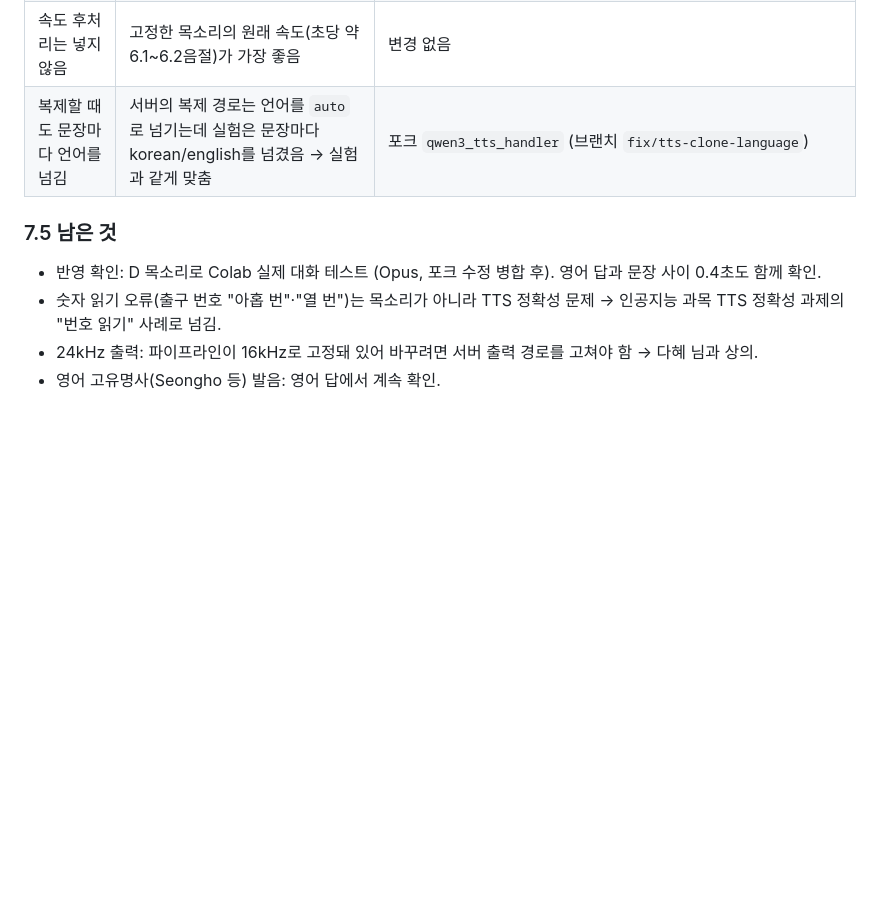
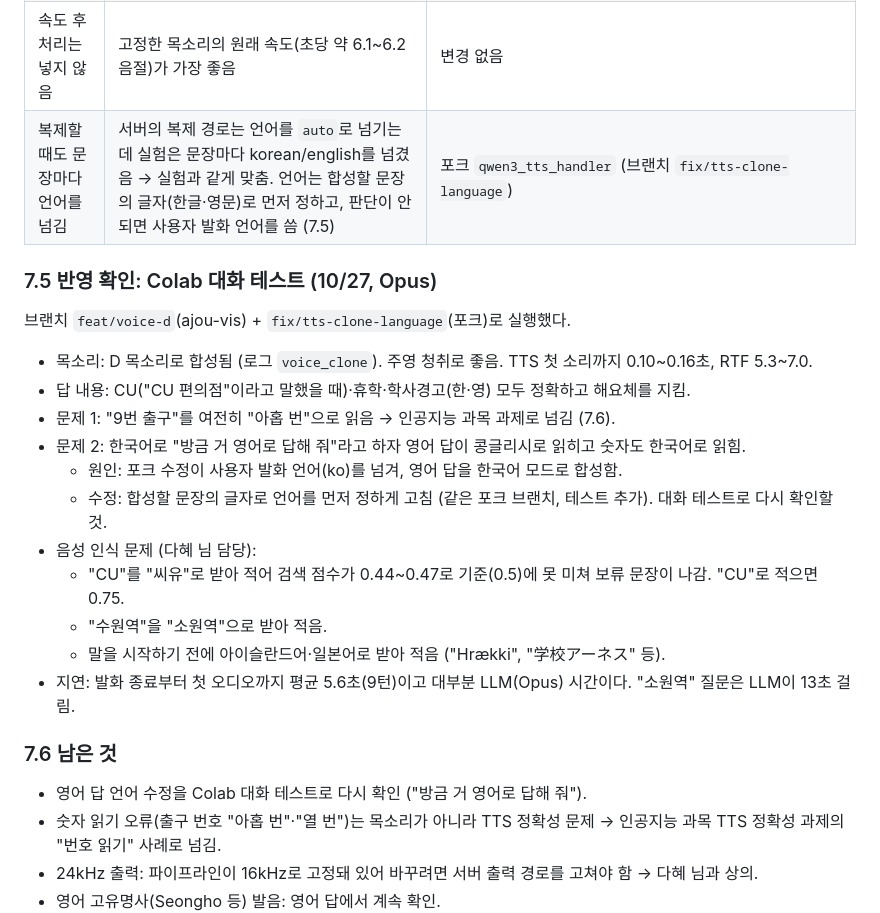
Before and after one commit to AJOU-VIS/ajou-vis, a Markdown page: docs/tts_voice_experiment.md, the part around the change. Rendered like a GitHub page; blank space fills up the shorter version.

Commit message:
Record the conversation test with the new voice in the voice experiment doc

```diff
--- a/docs/tts_voice_experiment.md
+++ b/docs/tts_voice_experiment.md
@@ -184,11 +184,27 @@ steady + 0.4초를 반영한 뒤 Colab 음성 테스트를 다시 했다 (이번
 | 목소리 → **D (기준 음성 `설계_3` 복제)** | 종합 1위. 일관성·밝기·속도가 가장 높고 지연은 그대로 | 기준 음성 `chito_ref.wav`(팀 Drive, Colab 3번 셀에서 올림), `prompts/persona_ko.md` 목소리 블록(페르소나 v2.2), `server/colab_voice_server.ipynb` 1·3·7번 셀 (`TTS_VOICE = "clone"`) |
 | 말투 지시문은 쓰지 않음 | 지시문만 바꾸는 방법은 효과가 없었고, 복제에서는 기준 음성이 말투를 정함 | Colab 1번 셀 (`TTS_VOICE = "custom"`으로 되돌릴 때만 사용) |
 | 속도 후처리는 넣지 않음 | 고정한 목소리의 원래 속도(초당 약 6.1~6.2음절)가 가장 좋음 | 변경 없음 |
-| 복제할 때도 문장마다 언어를 넘김 | 서버의 복제 경로는 언어를 `auto`로 넘기는데 실험은 문장마다 korean/english를 넘겼음 → 실험과 같게 맞춤 | 포크 `qwen3_tts_handler` (브랜치 `fix/tts-clone-language`) |
+| 복제할 때도 문장마다 언어를 넘김 | 서버의 복제 경로는 언어를 `auto`로 넘기는데 실험은 문장마다 korean/english를 넘겼음 → 실험과 같게 맞춤. 언어는 합성할 문장의 글자(한글·영문)로 먼저 정하고, 판단이 안 되면 사용자 발화 언어를 씀 (7.5) | 포크 `qwen3_tts_handler` (브랜치 `fix/tts-clone-language`) |
 
-### 7.5 남은 것
+### 7.5 반영 확인: Colab 대화 테스트 (10/27, Opus)
 
-- 반영 확인: D 목소리로 Colab 실제 대화 테스트 (Opus, 포크 수정 병합 후). 영어 답과 문장 사이 0.4초도 함께 확인.
+브랜치 `feat/voice-d`(ajou-vis) + `fix/tts-clone-language`(포크)로 실행했다.
+
+- 목소리: D 목소리로 합성됨 (로그 `voice_clone`). 주영 청취로 좋음. TTS 첫 소리까지 0.10~0.16초, RTF 5.3~7.0.
+- 답 내용: CU("CU 편의점"이라고 말했을 때)·휴학·학사경고(한·영) 모두 정확하고 해요체를 지킴.
+- 문제 1: "9번 출구"를 여전히 "아홉 번"으로 읽음 → 인공지능 과목 과제로 넘김 (7.6).
+- 문제 2: 한국어로 "방금 거 영어로 답해 줘"라고 하자 영어 답이 콩글리시로 읽히고 숫자도 한국어로 읽힘.
+  - 원인: 포크 수정이 사용자 발화 언어(ko)를 넘겨, 영어 답을 한국어 모드로 합성함.
+  - 수정: 합성할 문장의 글자로 언어를 먼저 정하게 고침 (같은 포크 브랜치, 테스트 추가). 대화 테스트로 다시 확인할 것.
+- 음성 인식 문제 (다혜 님 담당):
+  - "CU"를 "씨유"로 받아 적어 검색 점수가 0.44~0.47로 기준(0.5)에 못 미쳐 보류 문장이 나감. "CU"로 적으면 0.75.
+  - "수원역"을 "소원역"으로 받아 적음.
+  - 말을 시작하기 전에 아이슬란드어·일본어로 받아 적음 ("Hrækki", "学校アーネス" 등).
+- 지연: 발화 종료부터 첫 오디오까지 평균 5.6초(9턴)이고 대부분 LLM(Opus) 시간이다. "소원역" 질문은 LLM이 13초 걸림.
+
+### 7.6 남은 것
+
+- 영어 답 언어 수정을 Colab 대화 테스트로 다시 확인 ("방금 거 영어로 답해 줘").
 - 숫자 읽기 오류(출구 번호 "아홉 번"·"열 번")는 목소리가 아니라 TTS 정확성 문제 → 인공지능 과목 TTS 정확성 과제의 "번호 읽기" 사례로 넘김.
 - 24kHz 출력: 파이프라인이 16kHz로 고정돼 있어 바꾸려면 서버 출력 경로를 고쳐야 함 → 다혜 님과 상의.
 - 영어 고유명사(Seongho 등) 발음: 영어 답에서 계속 확인.
```
